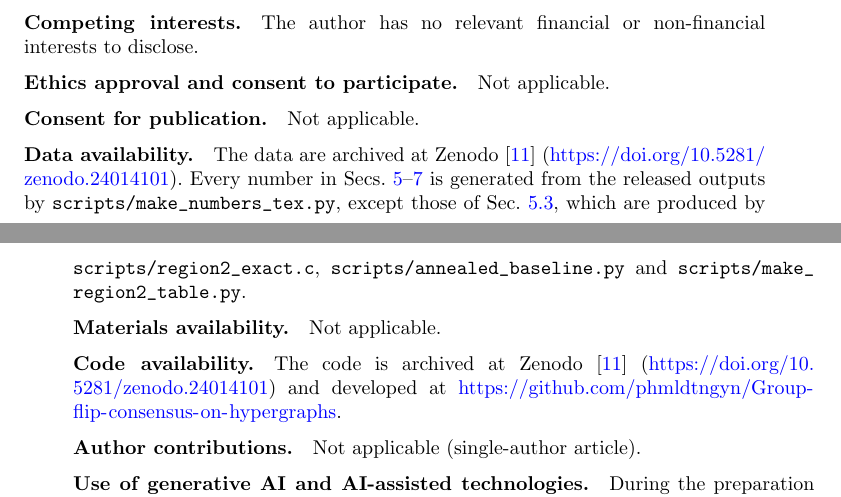
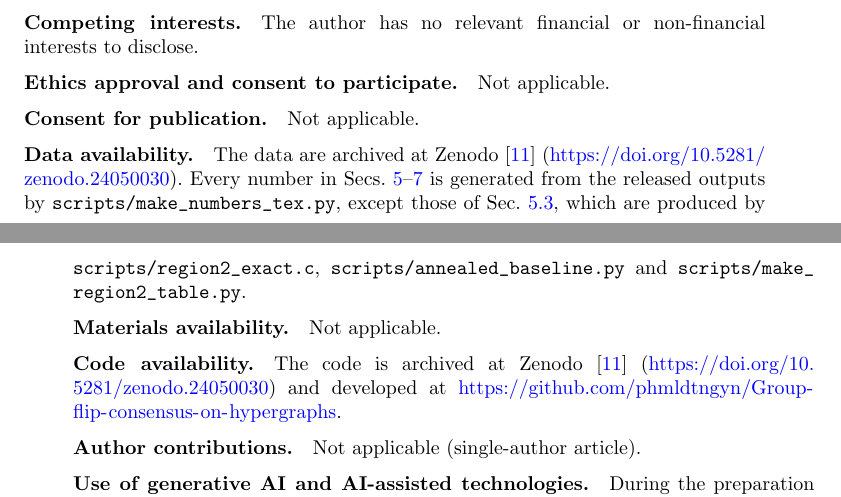
Before and after one commit to phmldtngyn/Group-flip-consensus-on-hypergraphs, a LaTeX paper (manuscript/main.tex, which reads manuscript/references.bib): two parts of pages 19 and 20 of 22, joined at a grey line, cut so that both start at the same text. Compiled offline with pdfLaTeX; a missing bibliography style is replaced by a similar one.

Commit message:
finalize

```diff
--- a/manuscript/main.tex
+++ b/manuscript/main.tex
@@ -1209,7 +1209,7 @@ Not applicable.
 
 \bmhead{Data availability}
 The data are archived at Zenodo~\cite{repo}
-(\url{https://doi.org/10.5281/zenodo.24014101}).
+(\url{https://doi.org/10.5281/zenodo.24050030}).
 Every number in Secs.~\ref{sec:regionII}--\ref{sec:validation} is
 generated from the released outputs by \path{scripts/make_numbers_tex.py},
 except those of Sec.~\ref{sec:regionII-ext}, which are produced by
@@ -1221,7 +1221,7 @@ Not applicable.
 
 \bmhead{Code availability}
 The code is archived at Zenodo~\cite{repo}
-(\url{https://doi.org/10.5281/zenodo.24014101}) and developed at
+(\url{https://doi.org/10.5281/zenodo.24050030}) and developed at
 \url{https://github.com/phmldtngyn/Group-flip-consensus-on-hypergraphs}.
 
 \bmhead{Author contributions}
--- a/manuscript/references.bib
+++ b/manuscript/references.bib
@@ -96,9 +95,7 @@
   title     = {Group-flip consensus on hypergraphs: reproducibility package (code and data)},
   year      = {2026},
   publisher = {Zenodo},
-  note      = {Version v1.0.0},
-  doi       = {10.5281/zenodo.24014101},
-  url       = {https://doi.org/10.5281/zenodo.24014101}
+  doi       = {10.5281/zenodo.24050030}
 }
 
 @article{Krapivsky2003,
```
Also changed, not shown: manuscript/ESM_1.pdf, manuscript/cover_letter.pdf, manuscript/main.pdf, manuscript/references.bib (4 more changed lines).
